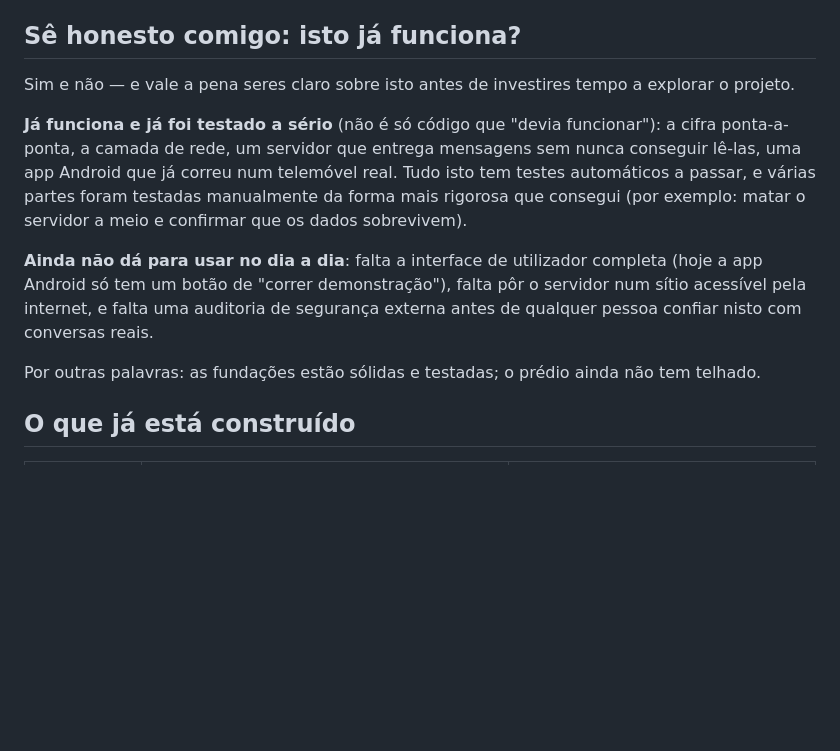
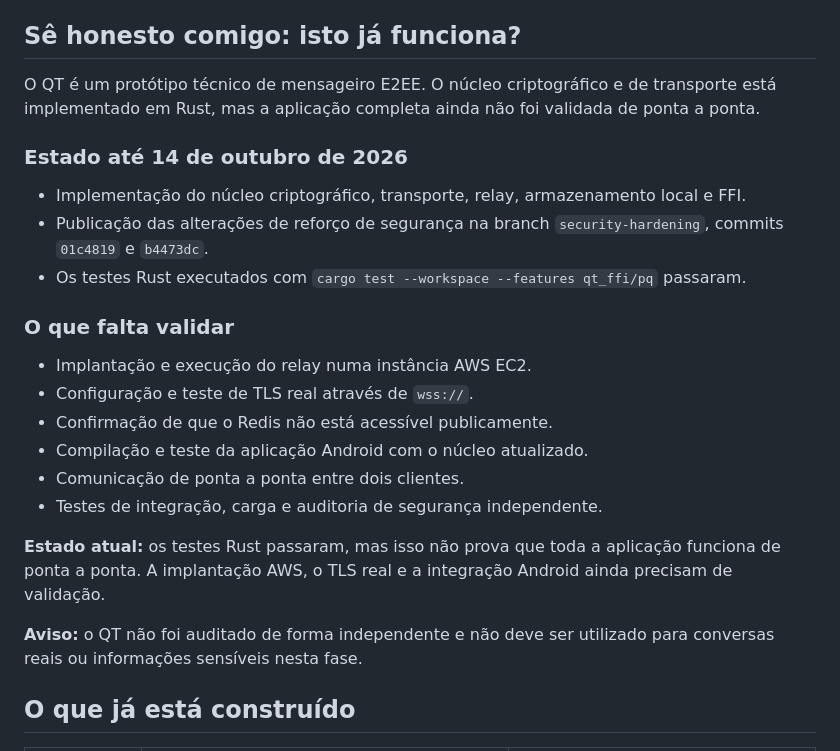
Before and after one commit to moral666/QT, a Markdown page: README.md, the part around the change. Rendered like a GitHub page; blank space fills up the shorter version.

Commit message:
docs: update project status and validation roadmap

```diff
--- a/README.md
+++ b/README.md
@@ -30,13 +30,26 @@ Se preferires uma explicação totalmente sem jargão técnico, começa por [`ap
 
 ## Sê honesto comigo: isto já funciona?
 
-Sim e não — e vale a pena seres claro sobre isto antes de investires tempo a explorar o projeto.
+O QT é um protótipo técnico de mensageiro E2EE. O núcleo criptográfico e de transporte está implementado em Rust, mas a aplicação completa ainda não foi validada de ponta a ponta.
 
-**Já funciona e já foi testado a sério** (não é só código que "devia funcionar"): a cifra ponta-a-ponta, a camada de rede, um servidor que entrega mensagens sem nunca conseguir lê-las, uma app Android que já correu num telemóvel real. Tudo isto tem testes automáticos a passar, e várias partes foram testadas manualmente da forma mais rigorosa que consegui (por exemplo: matar o servidor a meio e confirmar que os dados sobrevivem).
+### Estado até 14 de outubro de 2026
 
-**Ainda não dá para usar no dia a dia**: falta a interface de utilizador completa (hoje a app Android só tem um botão de "correr demonstração"), falta pôr o servidor num sítio acessível pela internet, e falta uma auditoria de segurança externa antes de qualquer pessoa confiar nisto com conversas reais.
+- Implementação do núcleo criptográfico, transporte, relay, armazenamento local e FFI.
+- Publicação das alterações de reforço de segurança na branch `security-hardening`, commits `01c4819` e `b4473dc`.
+- Os testes Rust executados com `cargo test --workspace --features qt_ffi/pq` passaram.
 
-Por outras palavras: as fundações estão sólidas e testadas; o prédio ainda não tem telhado.
+### O que falta validar
+
+- Implantação e execução do relay numa instância AWS EC2.
+- Configuração e teste de TLS real através de `wss://`.
+- Confirmação de que o Redis não está acessível publicamente.
+- Compilação e teste da aplicação Android com o núcleo atualizado.
+- Comunicação de ponta a ponta entre dois clientes.
+- Testes de integração, carga e auditoria de segurança independente.
+
+**Estado atual:** os testes Rust passaram, mas isso não prova que toda a aplicação funciona de ponta a ponta. A implantação AWS, o TLS real e a integração Android ainda precisam de validação.
+
+**Aviso:** o QT não foi auditado de forma independente e não deve ser utilizado para conversas reais ou informações sensíveis nesta fase.
 
 ## O que já está construído
 
```
